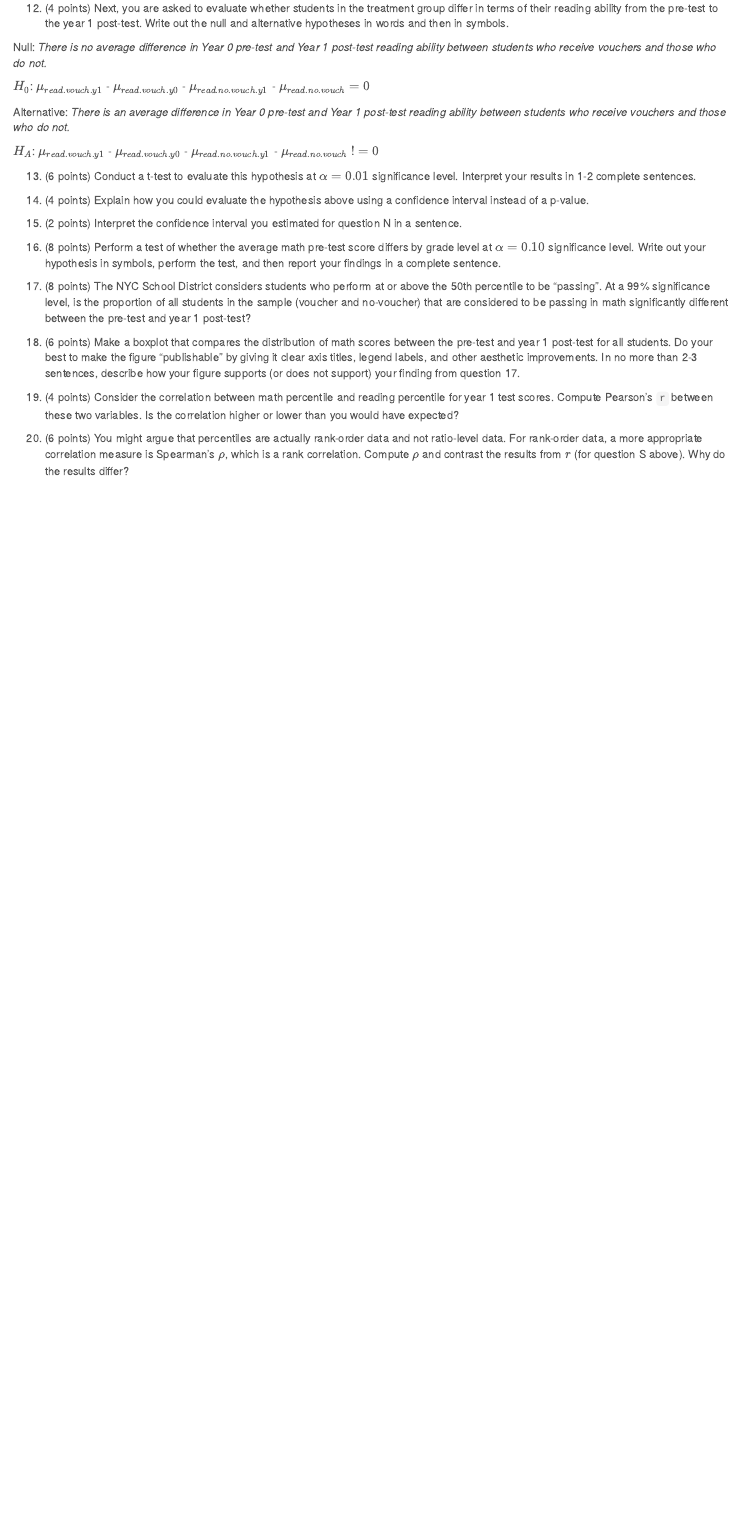
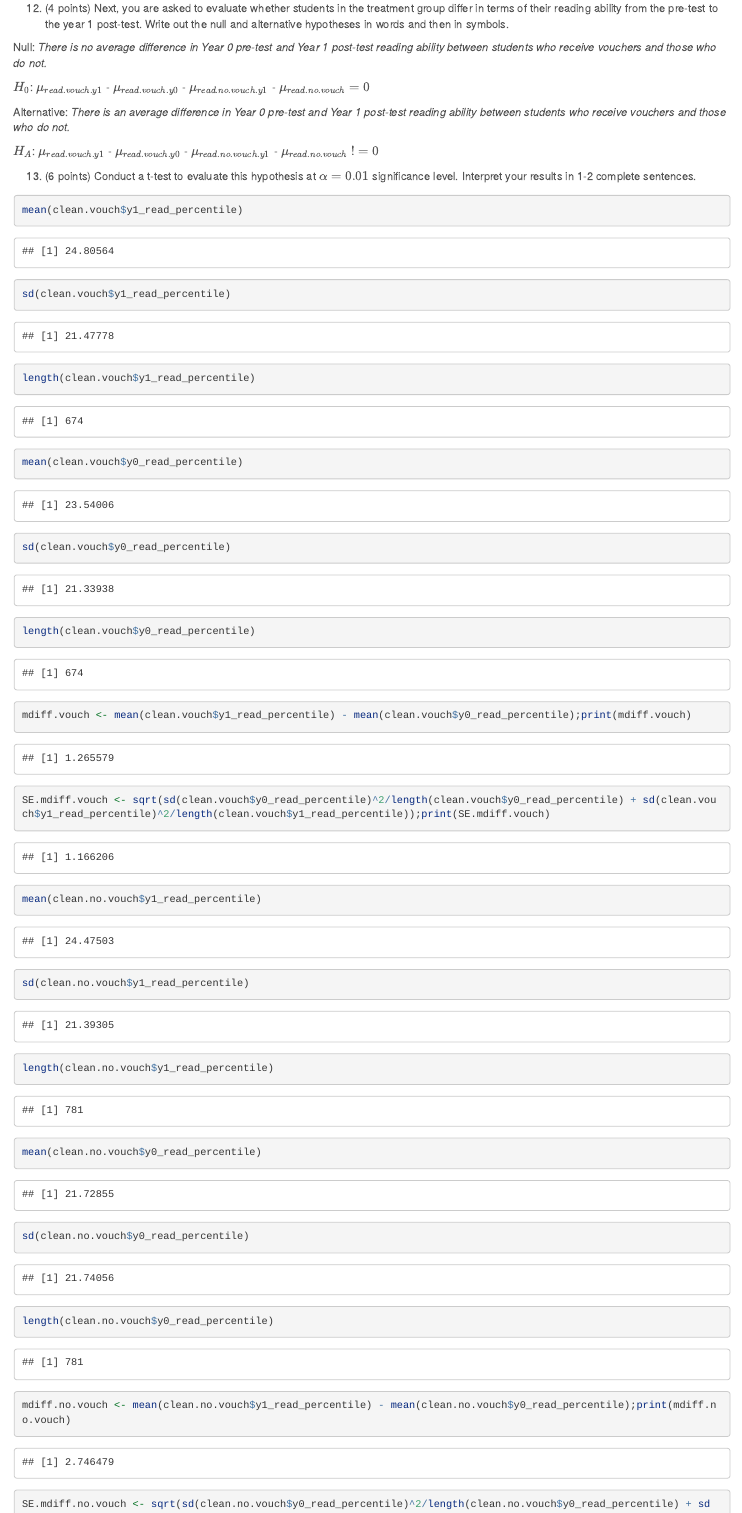
Before and after one commit to vcoxon/Midterm, an R Markdown document (Midterm_Fall2015_VCoxon.Rmd): the page in a window 1100 px wide, from 5430 px down before the commit and from 5470 px down after it, so that both start at the same text. Rendered offline with R 4.5, knitr and Pandoc, with nearby package versions; some code elsewhere in the file could not run offline; long lines of code are wrapped.

Commit message:
Ninth Commit

````diff
--- a/Midterm_Fall2015_VCoxon.Rmd
+++ b/Midterm_Fall2015_VCoxon.Rmd
@@ -327,3 +327,25 @@ $H_A$: $\mu_{read.vouch.y1}$ - $\mu_{read.vouch.y0}$ - $\mu_{read.no.vouch.y1}$
 
 
 13. (6 points) Conduct a t-test to evaluate this hypothesis at $\alpha = 0.01$ significance level. Interpret your results in 1-2 complete sentences.
+```{r}
+
+mean(clean.vouch$y1_read_percentile)
+sd(clean.vouch$y1_read_percentile)
+length(clean.vouch$y1_read_percentile)
+
+mean(clean.vouch$y0_read_percentile)
+sd(clean.vouch$y0_read_percentile)
+length(clean.vouch$y0_read_percentile)
+
+mdiff.vouch <- mean(clean.vouch$y1_read_percentile) - mean(clean.vouch$y0_read_percentile);print(mdiff.vouch)
+SE.mdiff.vouch <- sqrt(sd(clean.vouch$y0_read_percentile)^2/length(clean.vouch$y0_read_percentile) + sd(clean.vouch$y1_read_percentile)^2/length(clean.vouch$y1_read_percentile));print(SE.mdiff.vouch)
+
+mean(clean.no.vouch$y1_read_percentile)
+sd(clean.no.vouch$y1_read_percentile)
+length(clean.no.vouch$y1_read_percentile)
+
+mean(clean.no.vouch$y0_read_percentile)
+sd(clean.no.vouch$y0_read_percentile)
+length(clean.no.vouch$y0_read_percentile)
+
+mdiff.no.vouch <- mean(clean.no.vouch$y1_read_percentile) - mean(clean.no.vouch$y0_read_percentile);print(mdiff.no.vouch)
````
Also changed, not shown: Midterm_Fall2015_VCoxon.html, Midterm_Fall2015_VCoxon.Rmd (23 more changed lines).
